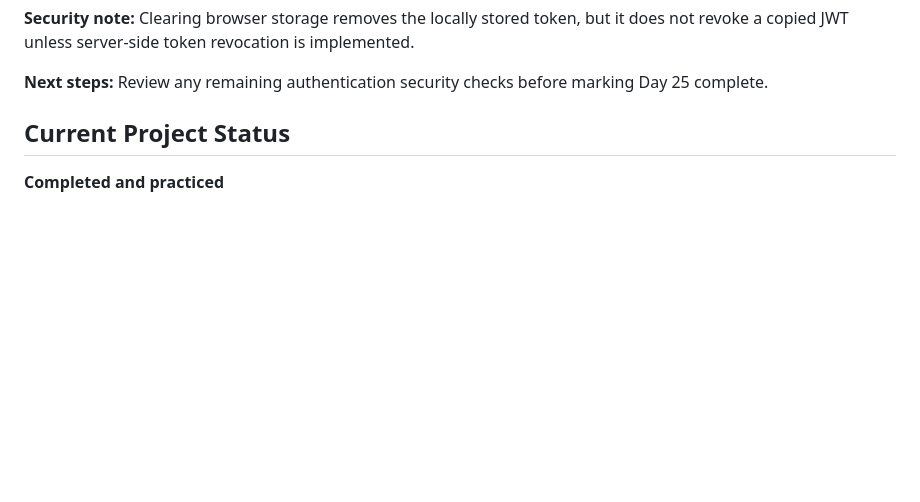
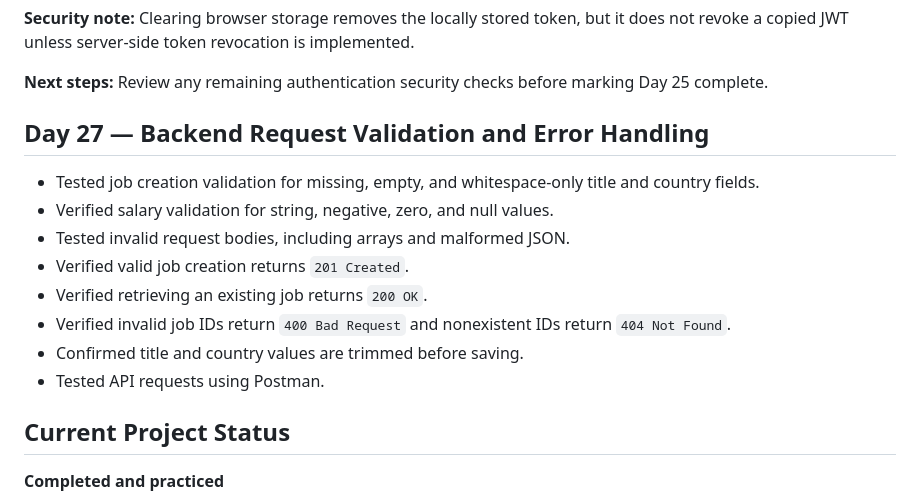
Before and after one commit to VishuBallolli/GlobalHire, a Markdown page: README.md, the part around the change. GitHub-like rendering; blank space fills up the shorter version.

Commit message:
Document Day 27 backend validation tests

```diff
--- a/README.md
+++ b/README.md
@@ -196,6 +196,22 @@ Build a responsive, secure, and scalable platform where:
 
 **Next steps:** Review any remaining authentication security checks before marking Day 25 complete.
 
+
+
+
+## Day 27 — Backend Request Validation and Error Handling
+
+- Tested job creation validation for missing, empty, and whitespace-only title and country fields.
+- Verified salary validation for string, negative, zero, and null values.
+- Tested invalid request bodies, including arrays and malformed JSON.
+- Verified valid job creation returns `201 Created`.
+- Verified retrieving an existing job returns `200 OK`.
+- Verified invalid job IDs return `400 Bad Request` and nonexistent IDs return `404 Not Found`.
+- Confirmed title and country values are trimmed before saving.
+- Tested API requests using Postman.
+
+
+
 ## Current Project Status
 
 **Completed and practiced**
```
